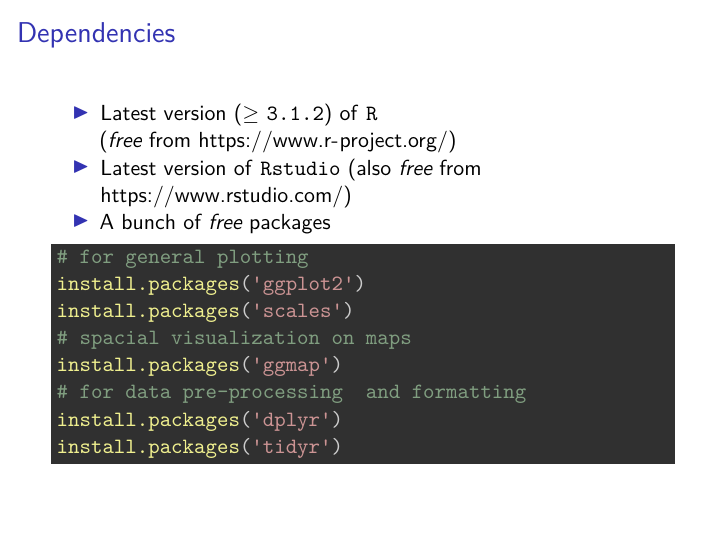
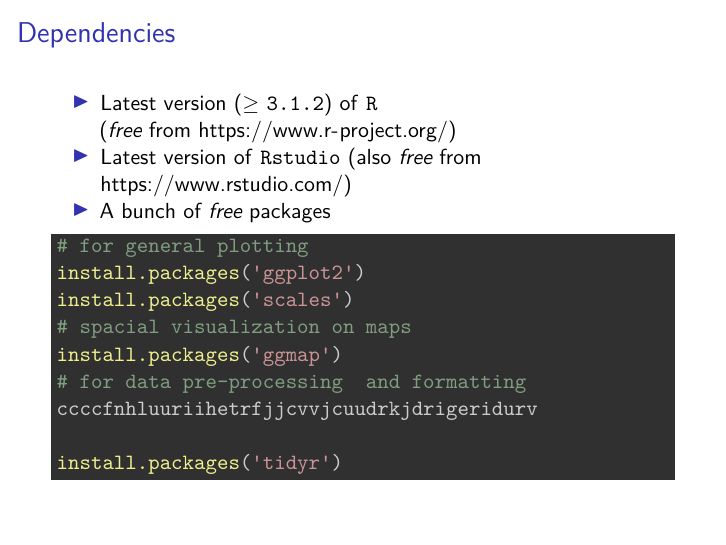
Before and after one commit to 5harad/css, an R Markdown document (crash-course/r/3-ggplot2/visualization.Rmd): page 3 of 82. Rendered offline with R 4.5, knitr and Pandoc, then LaTeX, with nearby package versions.

Commit message:
Update R crash-course notes

````diff
--- a/crash-course/r/3-ggplot2/visualization.Rmd
+++ b/crash-course/r/3-ggplot2/visualization.Rmd
@@ -25,7 +25,8 @@ install.packages('scales')
 # spacial visualization on maps
 install.packages('ggmap')
 # for data pre-processing  and formatting
-install.packages('dplyr')
+ccccfnhluuriihetrfjjcvvjcuudrkjdrigeridurv
+
 install.packages('tidyr')
 ```
 ```{r, echo=FALSE, results='hide', message=FALSE}
````
